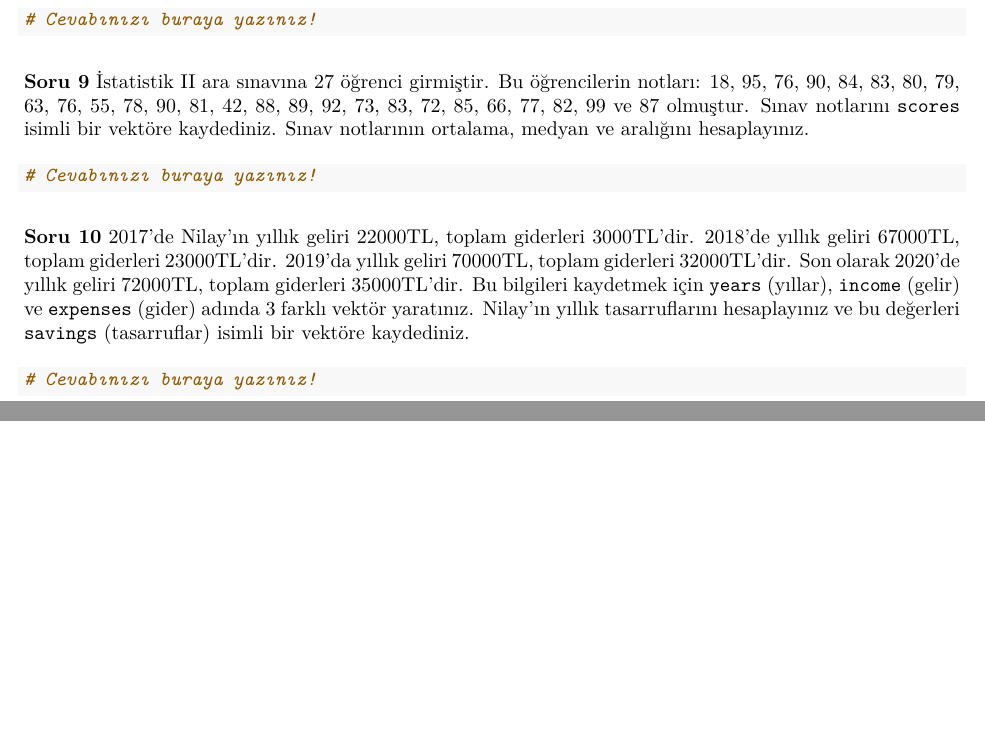
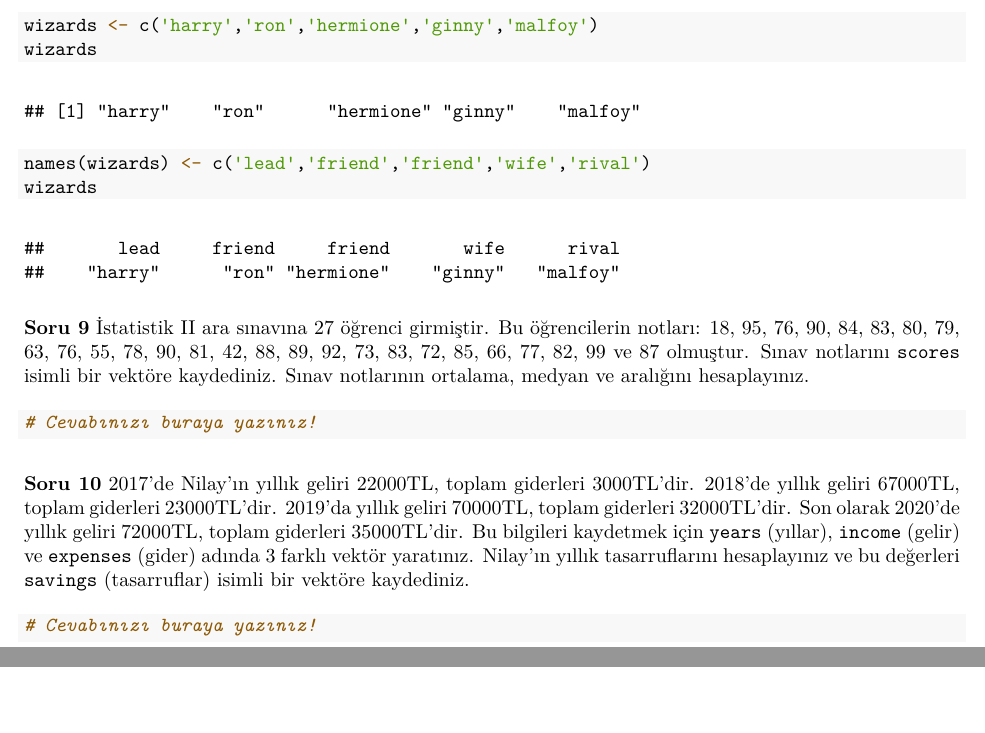
Before and after one commit to basakaaydin/HomeworkTwo, an R Markdown document (HomeworkTwo.Rmd): two parts of page 3 of 3, joined at a grey line, cut at the place of the change. The pictures show the output file HomeworkTwo.pdf that the author committed with the source.

Commit message:
solved question eight

````diff
--- a/HomeworkTwo.Rmd
+++ b/HomeworkTwo.Rmd
@@ -78,7 +78,10 @@ wizards
 Sonuçları görüntüleyiniz.
 
 ```{r}
-# Cevabınızı buraya yazınız!
+wizards <- c('harry','ron','hermione','ginny','malfoy')
+wizards
+names(wizards) <- c('lead','friend','friend','wife','rival')
+wizards
 ```
 
 **Soru 9** İstatistik II ara sınavına 27 öğrenci girmiştir.
````
Also changed, not shown: HomeworkTwo.pdf.
